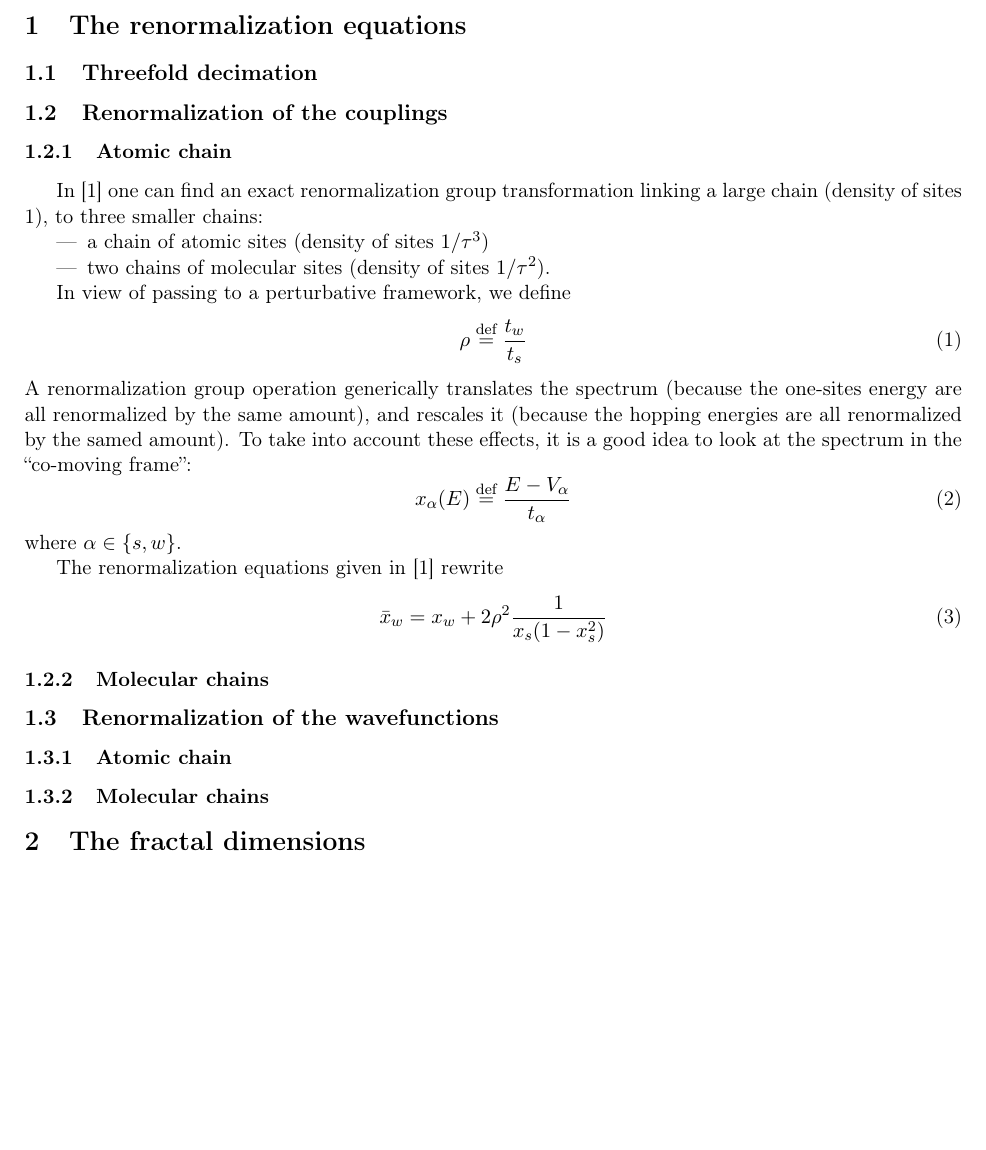
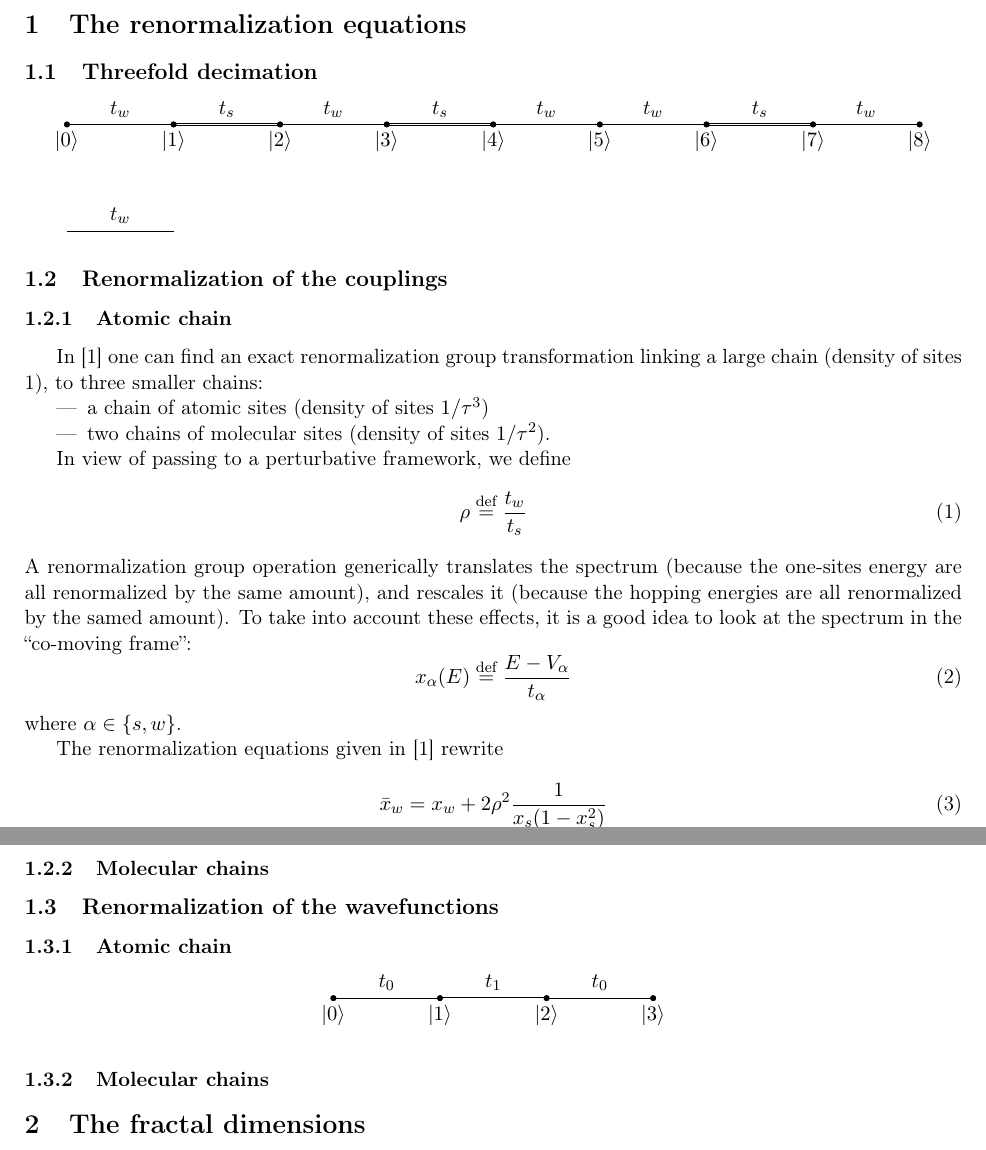
Before and after one commit to Yukee/spectrum_quasicrystals, a LaTeX document (Fibonacci/perturbative_fractal_dimensions.tex): part of the page before the commit and two parts of pages 1 and 2 of 2 after it, the two joined at a grey line, cut so that both start at the same text, the shorter picture padded with empty space. Compiled offline with pdfLaTeX.

Commit message:
ldkfhsdjklh

```diff
--- a/Fibonacci/perturbative_fractal_dimensions.tex
+++ b/Fibonacci/perturbative_fractal_dimensions.tex
@@ -32,6 +32,35 @@
 
 \subsection{Threefold decimation}
 
+\begin{center}
+    	\begin{tikzpicture}[scale=1]
+    		\newcommand{\orig}{-1.5}
+    		\newcommand{\trans}{2}
+    		\newcommand{\vertspac}{-2.}
+
+    		% initial chain
+
+    		% bonds
+        	\draw[-] (\orig, 0) -- (\orig+\trans, 0) node [midway, above] {$t_w$};
+			\draw[-,double] (\orig+\trans,0) -- (\orig+2*\trans,0) node [midway, above] {$t_s$};
+			\draw[-] (\orig+2*\trans,0) -- (\orig+3*\trans,0) node [midway, above] {$t_w$};
+			\draw[-,double] (\orig+3*\trans,0) -- (\orig+4*\trans,0) node [midway, above] {$t_s$};
+			\draw[-] (\orig+4*\trans,0) -- (\orig+5*\trans,0) node [midway, above] {$t_w$};
+			\draw[-] (\orig+5*\trans,0) -- (\orig+6*\trans,0) node [midway, above] {$t_w$};
+			\draw[-,double] (\orig+6*\trans,0) -- (\orig+7*\trans,0) node [midway, above] {$t_s$};
+			\draw[-] (\orig+7*\trans,0) -- (\orig+8*\trans,0) node [midway, above] {$t_w$};
+
+    		% sites
+			\foreach \x in {0,...,8}
+		      \filldraw (\orig+\x*\trans,0) circle (0.05) node [below] {$\ket{\x}$};;
+
+		    % atomic chain
+        	\draw[-] (\orig, \vertspac) -- (\orig+\trans, \vertspac) node [midway, above] {$t_w$};
+
+
+		\end{tikzpicture}
+\end{center}
+
 \subsection{Renormalization of the couplings}
 
 \subsubsection{Atomic chain}
@@ -64,6 +93,25 @@ The renormalization equations given in \cite{Zhong1991} rewrite
 
 \subsubsection{Atomic chain}
 
+\begin{center}
+    	\begin{tikzpicture}[scale=1]
+    		\newcommand{\orig}{-1.5}
+    		\newcommand{\trans}{2}
+
+    		% bonds
+        	\draw[-] (\orig, 0) -- (\orig+\trans, 0) node [midway, above] {$t_0$};
+			\draw[-,double] (\orig+\trans,0) -- (\orig+2*\trans,0) node [midway, above] {$t_1$};
+			\draw[-] (\orig+2*\trans,0) -- (\orig+3*\trans,0) node [midway, above] {$t_0$};
+
+    		% sites
+			\filldraw (\orig,0) circle (0.05) node [below] {$\ket{0}$};
+			\filldraw (\orig+\trans,0) circle (0.05) node [below] {$\ket{1}$};
+			\filldraw (\orig+2*\trans,0) circle (0.05) node [below] {$\ket{2}$};
+			\filldraw (\orig+3*\trans,0) circle (0.05) node [below] {$\ket{3}$};
+
+		\end{tikzpicture}
+\end{center}
+
 \subsubsection{Molecular chains}
 
 \section{The fractal dimensions}
```
